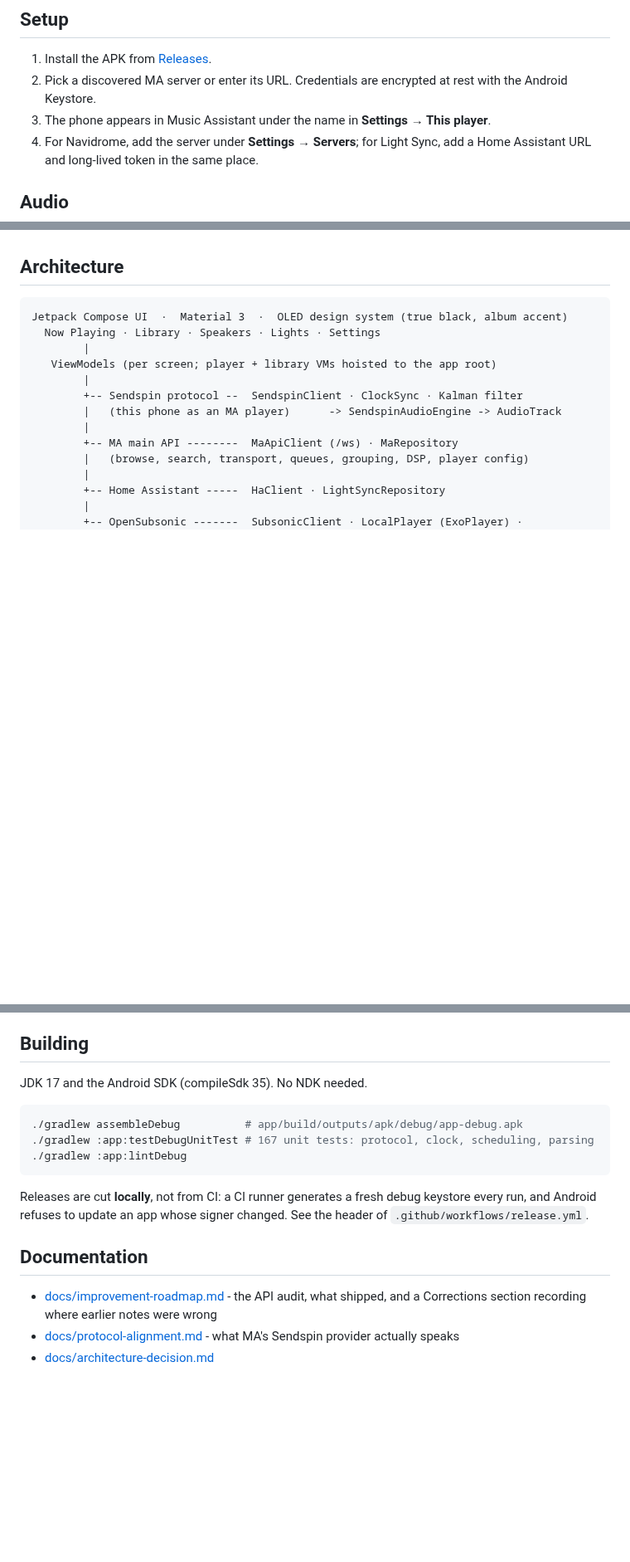
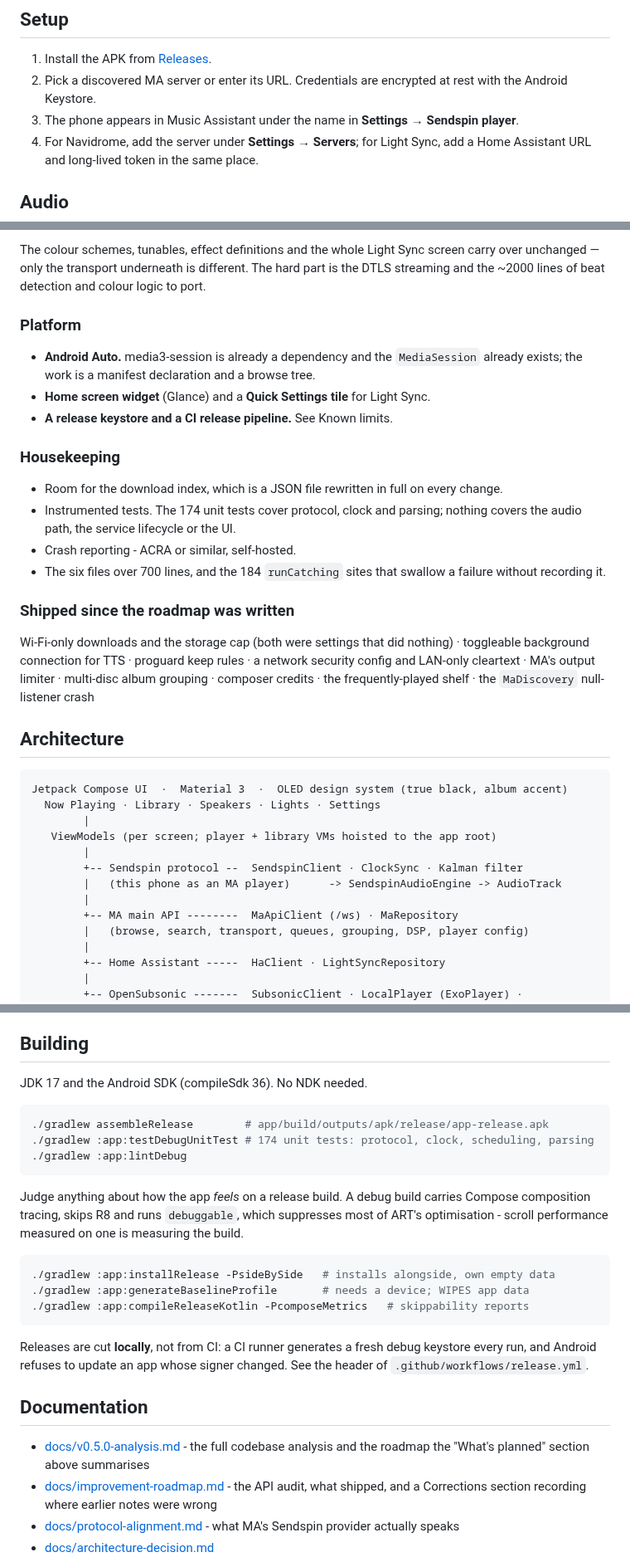
Before and after one commit to engabd11/CAMusic, a Markdown page: README.md, 3 parts joined by grey strips. Shown at 83% size. Rendered like a GitHub page; blank space fills up the shorter version.

````diff
--- a/README.md
+++ b/README.md
@@ -99,7 +104,7 @@ previewed with their real gradient colours.
 1. Install the APK from [Releases](https://github.com/engabd11/sendspin-nowdroid/releases).
 2. Pick a discovered MA server or enter its URL. Credentials are encrypted at rest with
    the Android Keystore.
-3. The phone appears in Music Assistant under the name in **Settings → This player**.
+3. The phone appears in Music Assistant under the name in **Settings → Sendspin player**.
 4. For Navidrome, add the server under **Settings → Servers**; for Light Sync, add a
    Home Assistant URL and long-lived token in the same place.
 
@@ -164,3 +215,29 @@ Written down because the alternative is discovering them by ear:
+The colour schemes, tunables, effect definitions and the whole Light Sync screen carry
+over unchanged — only the transport underneath is different. The hard part is the DTLS
+streaming and the ~2000 lines of beat detection and colour logic to port.
+
+### Platform
+
+- **Android Auto.** media3-session is already a dependency and the `MediaSession`
+  already exists; the work is a manifest declaration and a browse tree.
+- **Home screen widget** (Glance) and a **Quick Settings tile** for Light Sync.
+- **A release keystore and a CI release pipeline.** See Known limits.
+
+### Housekeeping
+
+- Room for the download index, which is a JSON file rewritten in full on every change.
+- Instrumented tests. The 174 unit tests cover protocol, clock and parsing; nothing
+  covers the audio path, the service lifecycle or the UI.
+- Crash reporting - ACRA or similar, self-hosted.
+- The six files over 700 lines, and the 184 `runCatching` sites that swallow a failure
+  without recording it.
+
+### Shipped since the roadmap was written
+
+Wi-Fi-only downloads and the storage cap (both were settings that did nothing) ·
+toggleable background connection for TTS · proguard keep rules · a network security
+config and LAN-only cleartext · MA's output limiter · multi-disc album grouping ·
+composer credits · the frequently-played shelf · the `MaDiscovery` null-listener crash
 
 ## Architecture
 
@@ -194,12 +271,22 @@ companion swatches, which drive every glow, gradient and control tint.
 
 ## Building
 
-JDK 17 and the Android SDK (compileSdk 35). No NDK needed.
+JDK 17 and the Android SDK (compileSdk 36). No NDK needed.
 
 ```bash
-./gradlew assembleDebug          # app/build/outputs/apk/debug/app-debug.apk
-./gradlew :app:testDebugUnitTest # 167 unit tests: protocol, clock, scheduling, parsing
+./gradlew assembleRelease        # app/build/outputs/apk/release/app-release.apk
+./gradlew :app:testDebugUnitTest # 174 unit tests: protocol, clock, scheduling, parsing
 ./gradlew :app:lintDebug
+```
+
+Judge anything about how the app *feels* on a release build. A debug build carries
+Compose composition tracing, skips R8 and runs `debuggable`, which suppresses most of
+ART's optimisation - scroll performance measured on one is measuring the build.
+
+```bash
+./gradlew :app:installRelease -PsideBySide   # installs alongside, own empty data
+./gradlew :app:generateBaselineProfile       # needs a device; WIPES app data
+./gradlew :app:compileReleaseKotlin -PcomposeMetrics   # skippability reports
 ```
 
 Releases are cut **locally**, not from CI: a CI runner generates a fresh debug keystore
@@ -208,6 +295,8 @@ every run, and Android refuses to update an app whose signer changed. See the he
 
 ## Documentation
 
+- [docs/v0.5.0-analysis.md](docs/v0.5.0-analysis.md) - the full codebase analysis and
+  the roadmap the "What's planned" section above summarises
 - [docs/improvement-roadmap.md](docs/improvement-roadmap.md) - the API audit, what
   shipped, and a Corrections section recording where earlier notes were wrong
 - [docs/protocol-alignment.md](docs/protocol-alignment.md) - what MA's Sendspin provider
````
Also changed, not shown: other parts of README.md (+67 -16 lines).
